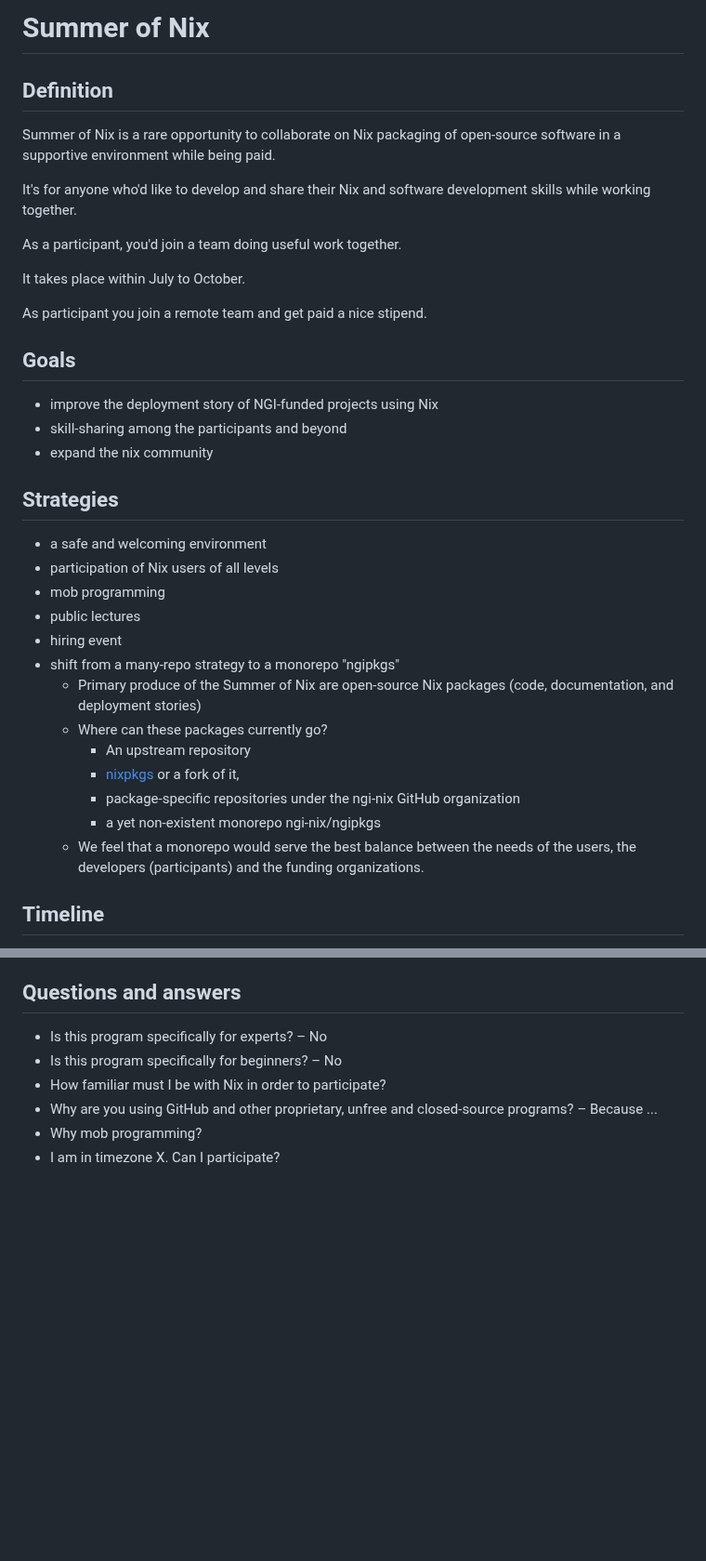
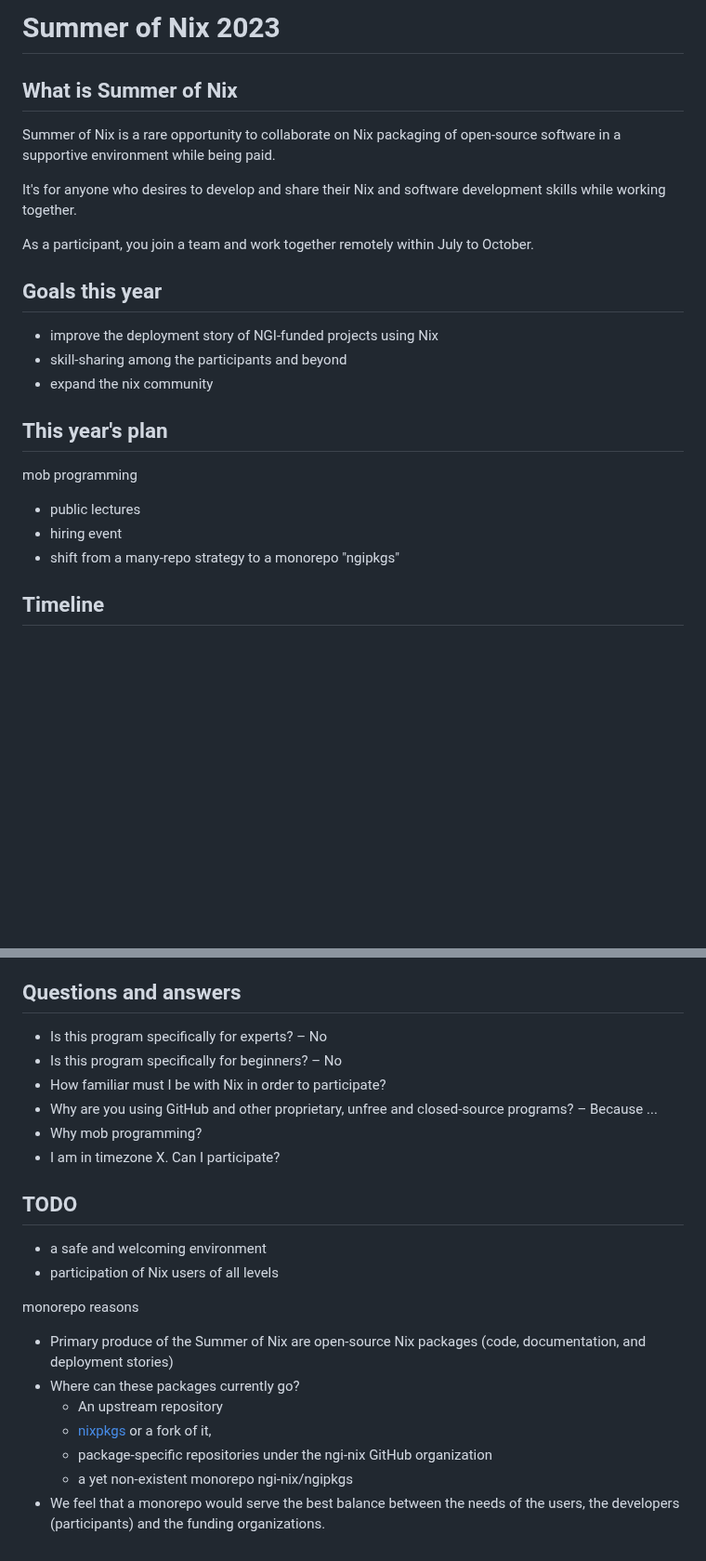
Before and after one commit to ngi-nix/summer-of-nix, a Markdown page: README.md, 2 parts joined by grey strips. Shown at 93% size. Drawn GitHub-style; blank space fills up the shorter version.

Commit message:
mob next [ci-skip] [ci skip] [skip ci]
lastFile:README.md

```diff
--- a/README.md
+++ b/README.md
@@ -1,38 +1,25 @@
-# Summer of Nix
+# Summer of Nix 2023
 
-## Definition
+## What is Summer of Nix
 
 Summer of Nix is a rare opportunity to collaborate on Nix packaging of open-source software in a supportive environment while being paid.
 
-It's for anyone who'd like to develop and share their Nix and software development skills while working together.
+It's for anyone who desires to develop and share their Nix and software development skills while working together.
 
-As a participant, you'd join a team doing useful work together.
+As a participant, you join a team and work together remotely within July to October.
 
-It takes place within July to October.
-
-As participant you join a remote team and get paid a nice stipend.
-
-## Goals
+## Goals this year
 
 - improve the deployment story of NGI-funded projects using Nix
 - skill-sharing among the participants and beyond
 - expand the nix community
 
-## Strategies
+## This year's plan
 
-- a safe and welcoming environment
-- participation of Nix users of all levels
-- mob programming
+mob programming
 - public lectures
 - hiring event
 - shift from a many-repo strategy to a monorepo "ngipkgs"
-  - Primary produce of the Summer of Nix are open-source Nix packages (code, documentation, and deployment stories)
-  - Where can these packages currently go?
-    - An upstream repository
-    - [nixpkgs]() or a fork of it,
-    - package-specific repositories under the ngi-nix GitHub organization
-    - a yet non-existent monorepo ngi-nix/ngipkgs
-  - We feel that a monorepo would serve the best balance between the needs of the users, the developers (participants) and the funding organizations.
 
 ## Timeline
 
@@ -128,3 +115,17 @@ If you need help with preparation, ask for help [here](TODO)  anything, feel fre
 - Why are you using GitHub and other proprietary, unfree and closed-source programs? – Because ...
 - Why mob programming?
 - I am in timezone X. Can I participate?
+
+## TODO
+
+- a safe and welcoming environment
+- participation of Nix users of all levels
+
+monorepo reasons
+  - Primary produce of the Summer of Nix are open-source Nix packages (code, documentation, and deployment stories)
+  - Where can these packages currently go?
+    - An upstream repository
+    - [nixpkgs]() or a fork of it,
+    - package-specific repositories under the ngi-nix GitHub organization
+    - a yet non-existent monorepo ngi-nix/ngipkgs
+  - We feel that a monorepo would serve the best balance between the needs of the users, the developers (participants) and the funding organizations.
```
